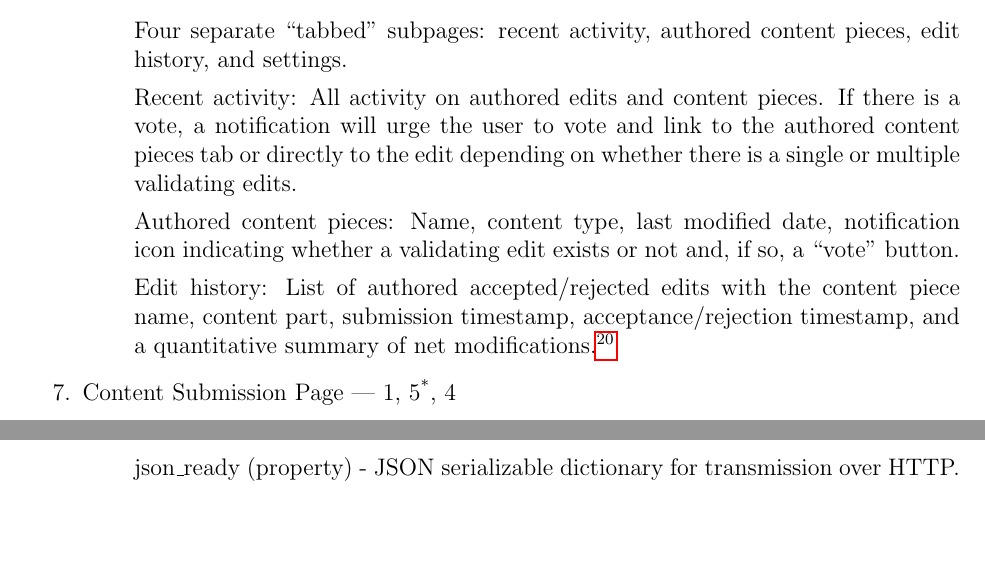
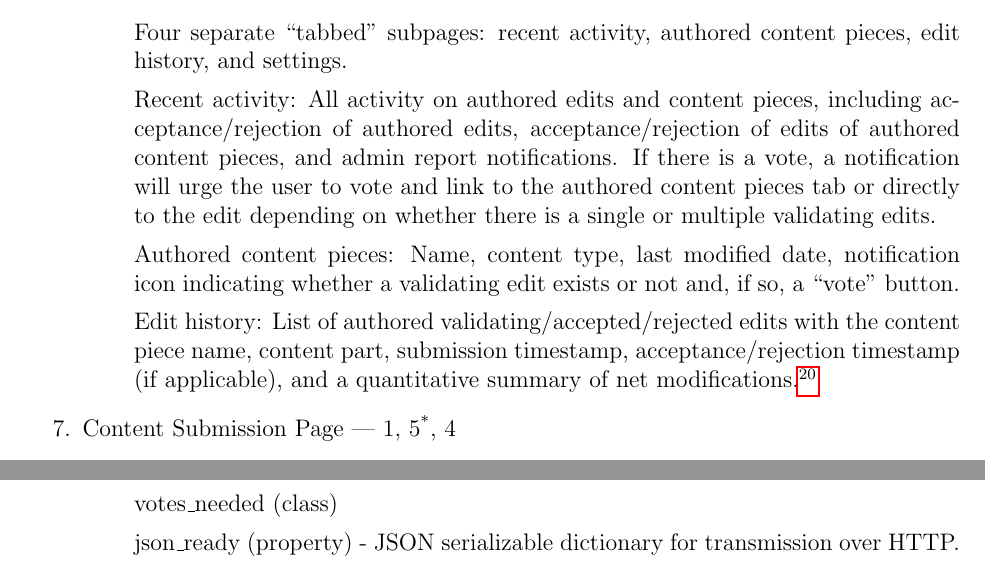
Before and after one commit to lnabergall/knowledge-database, a LaTeX document (specification.tex): two parts of pages 5 and 22 of 22, joined at a grey line, cut so that both start at the same text, the shorter picture padded with empty space. Compiled offline with pdfLaTeX.

Commit message:
Added additional app map spec details

```diff
--- a/specification.tex
+++ b/specification.tex
@@ -127,9 +127,9 @@ The following is a list of each of the (functional) pages\footnote{Or areas/feat
 \item[6.] User Page  --- 1, 2, 7, 11
 \begin{enumerate}
 \item[] Four separate ``tabbed" subpages: recent activity, authored content pieces, edit history, and settings.
-\item[] Recent activity: All activity on authored edits and content pieces. If there is a vote, a notification will urge the user to vote and link to the authored content pieces tab or directly to the edit depending on whether there is a single or multiple validating edits.
+\item[] Recent activity: All activity on authored edits and content pieces, including acceptance/rejection of authored edits, acceptance/rejection of edits of authored content pieces, and admin report notifications. If there is a vote, a notification will urge the user to vote and link to the authored content pieces tab or directly to the edit depending on whether there is a single or multiple validating edits.
 \item[] Authored content pieces: Name, content type, last modified date, notification icon indicating whether a validating edit exists or not and, if so, a ``vote" button.
-\item[] Edit history: List of authored accepted/rejected edits with the content piece name, content part, submission timestamp, acceptance/rejection timestamp, and a quantitative summary of net modifications.\footnote{e.g. number of characters/words added/removed, total formatting modifications made, and images added/removed.}
+\item[] Edit history: List of authored validating/accepted/rejected edits with the content piece name, content part, submission timestamp, acceptance/rejection timestamp (if applicable), and a quantitative summary of net modifications.\footnote{e.g. number of characters/words added/removed, total formatting modifications made, and images added/removed.}
 \end{enumerate}
 \item[7.] Content Submission Page --- 1, 5\textsuperscript{*}, 4
 \item[8.] Content Editing Page --- 5\textsuperscript{*}, 1, 2, 3, 4, 6, 9, 12
@@ -623,6 +623,7 @@ The following roughly documents the layout of the backend-linking Content API; w
 \item[] bulk\_retrieve (class)
 \item[] get\_vote\_summary (class)
 \item[] save
+\item[] votes\_needed (class)
 \item[] json\_ready (property) - JSON serializable dictionary for transmission over HTTP.
 \end{enumerate}
 \end{enumerate}
```
